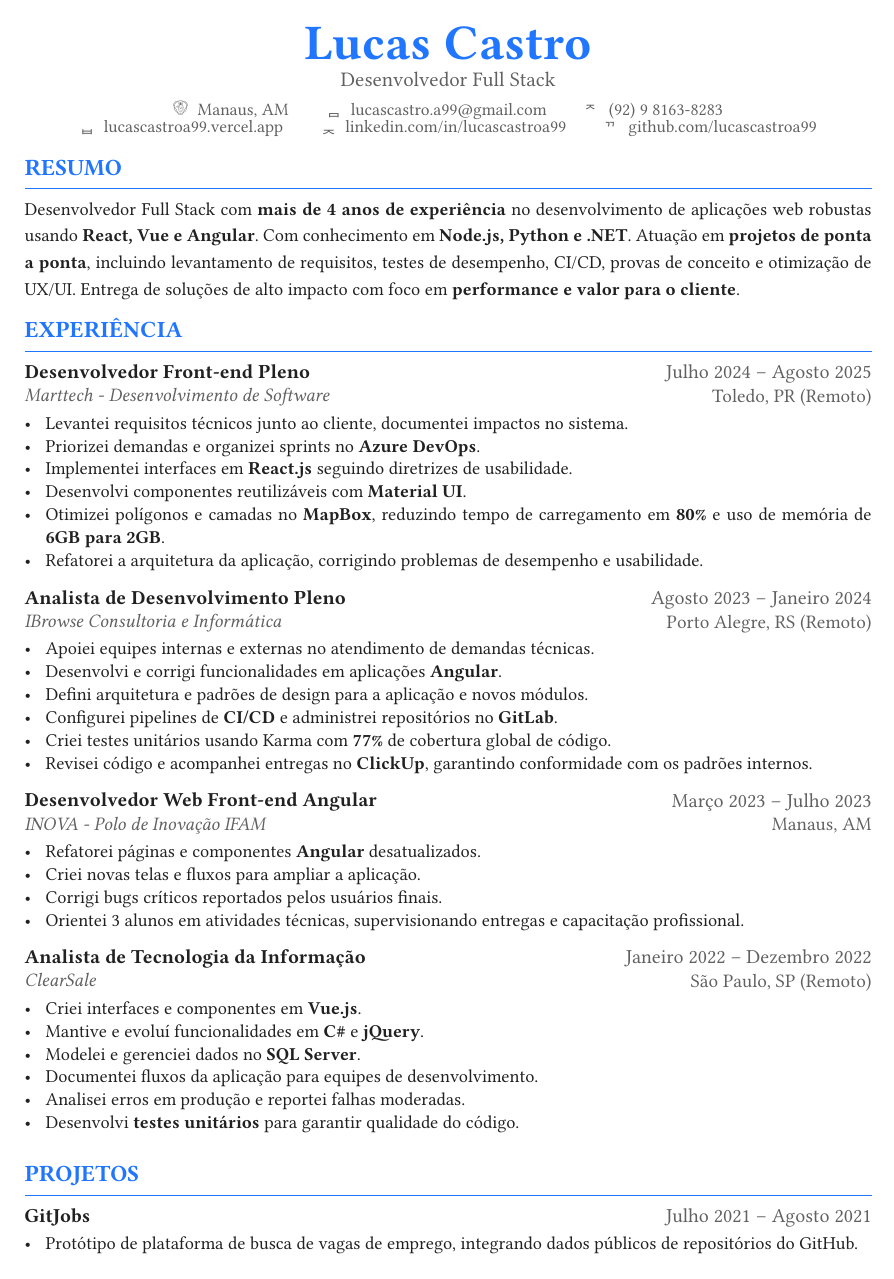
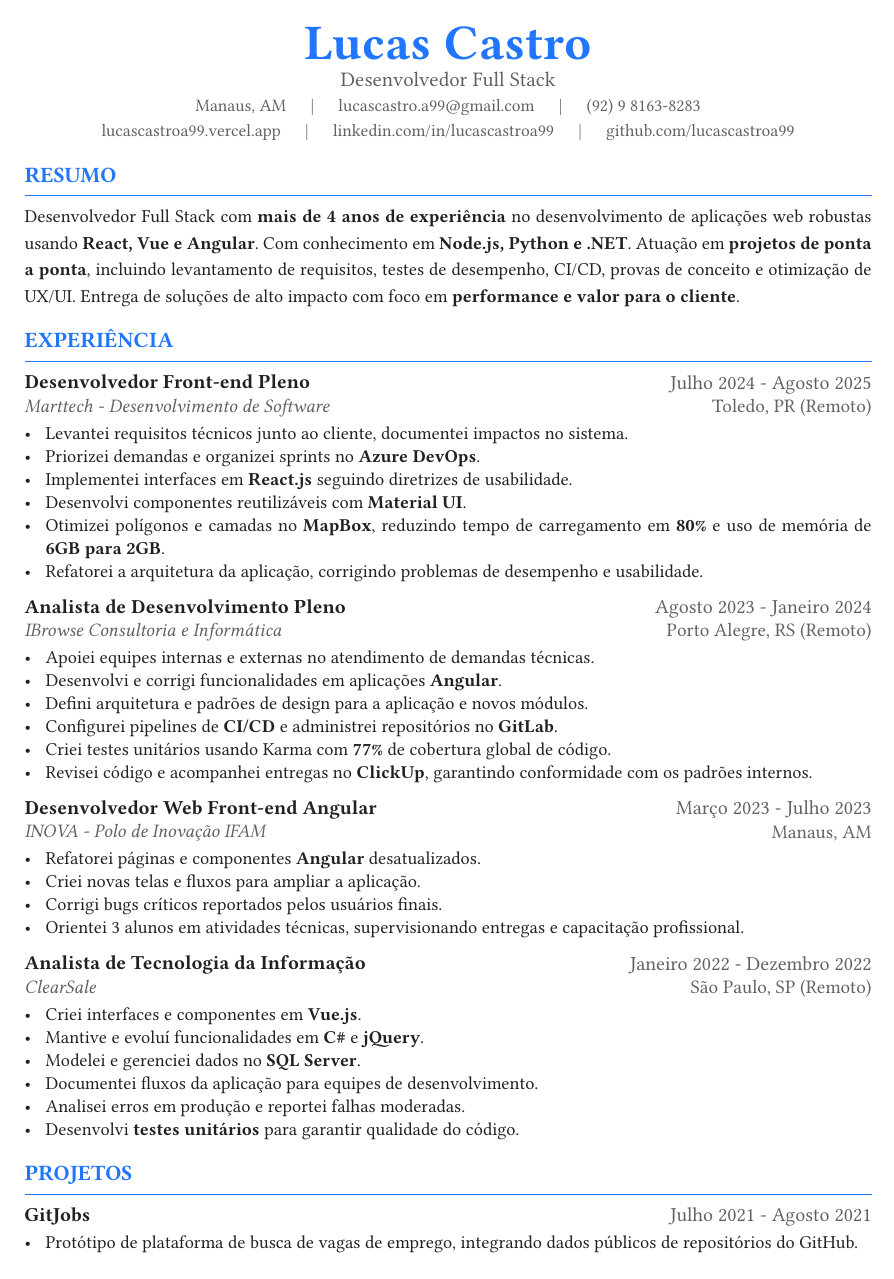
Before and after one commit to lucascastroa99/curriculum-vitae, a Typst document (templates/resume-pt.typ, which reads templates/common.typ): page 1 of 2. Compiled offline with Typst 0.15; a missing font is replaced by an installed copy or a similar font.

Commit message:
feat(templates): refactor Typst templates with generic section-entry component
- common.typ: replace experience/project/education/certification-entry with generic section-entry
- common.typ: simplify document-header layout, remove Font Awesome icons
- common.typ: improve spacing and section-header with pdf.artifact
- resume-*.typ: add PDF metadata, heading color styling, font fallback
- resume-*.typ: wrap sections in block(breakable: false) for page breaks
- cover-letter-*.typ: add PDF metadata (title, author, description, keywords)
- output: regenerate all PDF outputs with updated templates

```diff
--- a/templates/common.typ
+++ b/templates/common.typ
@@ -124,142 +121,107 @@
         #personal.position.at(lang)
       ]
     ][
-      #stack(dir: ttb, spacing: 3pt)[
       #text(size: 10.5pt, fill: muted-color)[
-          #fa(0xf3c5) #h(0.3em) #link(
-            "https://www.google.com/maps/search/" + personal.location.at(lang),
-          )[#personal.location.at(lang)] #h(20pt)
-          #fa(0xf0e0) #h(0.3em) #link("mailto:" + personal.email)[#personal.email] #h(20pt)
-          #fa(0xf095) #h(0.3em) #link("tel:" + personal.phone)[#format-phone(personal.phone, lang)]
-        ]
-      ][
-        #text(size: 10.5pt, fill: muted-color)[
-          #fa(0xf0ac) #h(0.3em) #link(personal.website)[#(
-            personal.website.replace("https://", "").replace("http://", "")
-          )] #h(20pt)
-          #fab(0xf08c) #h(0.3em) #link("https://linkedin.com/in/" + personal.linkedin)[linkedin.com/in/#personal.linkedin] #h(
-            20pt,
-          )
-          #fab(0xf09b) #h(0.3em) #link("https://github.com/" + personal.github)[github.com/#personal.github]
-        ]
+        #link("https://www.google.com/maps/search/" + personal.location.at(lang))[#personal.location.at(lang)] #h(12pt) | #h(12pt)
+        #link("mailto:" + personal.email)[#personal.email] #h(12pt) | #h(12pt)
+        #link("tel:" + personal.phone)[#format-phone(personal.phone, lang)] \
+        #link(personal.website)[#(personal.website.replace("https://", "").replace("http://", ""))] #h(12pt) | #h(12pt)
+        #link("https://linkedin.com/in/" + personal.linkedin)[linkedin.com/in/#personal.linkedin] #h(12pt) | #h(12pt)
+        #link("https://github.com/" + personal.github)[github.com/#personal.github]
       ]
     ]
   ]
 }
 
-#let experience-entry(entry, lang) = {
-  let pos = entry.position.at(lang)
-  let company = entry.company
-  let start = format-date(entry.date.start, lang)
-  let end = if entry.date.end == "present" {
-    if lang == "pt" { "Presente" } else { "Present" }
-  } else {
-    format-date(entry.date.end, lang)
-  }
-  let loc = entry.location.at(lang)
+#let section-entry(
+  primary,
+  secondary: none,
+  start,
+  end: none,
+  right-line2: none,
+  highlights: (),
+  leading: 0.6em,
+) = {
+  let date-str = if end != none { [#start - #end] } else { start }
 
   block(width: 100%)[
     #grid(
       columns: (1fr, auto),
       align: (left, right),
       [
-        #set par(leading: 0.6em)
-        #text(weight: "bold", size: 12pt)[#pos] \
-        #text(style: "italic", size: 11.5pt, fill: muted-color)[#company]
+        #set par(leading: leading)
+        #text(weight: "bold", size: 12pt)[#primary]
+        #if secondary != none [
+          \ #text(style: "italic", size: 11.5pt, fill: muted-color)[#secondary]
+        ]
       ],
       [
-        #set par(leading: 0.6em)
-        #text(size: 12pt, fill: muted-color)[#start – #end] \
-        #text(size: 11.5pt, fill: muted-color)[#loc]
+        #set par(leading: leading)
+        #text(size: 12pt, fill: muted-color)[#date-str]
+        #if right-line2 != none [
+          \ #text(size: 11.5pt, fill: muted-color)[#right-line2]
+        ]
       ],
     )
 
-    #set par(leading: 0.6em)
+    #if highlights.len() > 0 [
+      #set par(leading: leading)
       #set list(marker: [•], body-indent: 0.8em, spacing: 0.6em)
-    #for highlight in entry.highlights.at(lang) [
+      #for highlight in highlights [
         - #parse-bold(highlight)
       ]
     ]
-  v(6pt)
+  ]
+  v(14pt, weak: true)
+}
+
+#let experience-entry(entry, lang) = {
+  let end = if entry.date.end == "present" {
+    if lang == "pt" { "Presente" } else { "Present" }
+  } else {
+    format-date(entry.date.end, lang)
+  }
+
+  section-entry(
+    entry.position.at(lang),
+    format-date(entry.date.start, lang),
+    secondary: entry.company,
+    end: end,
+    right-line2: entry.location.at(lang),
+    highlights: entry.highlights.at(lang),
+    leading: 0.6em,
+  )
 }
 
 #let project-entry(entry, lang) = {
-  let name = entry.name
-  let start = format-date(entry.date.start, lang)
-  let end = format-date(entry.date.end, lang)
-
-  block(width: 100%)[
-    #grid(
-      columns: (1fr, auto),
-      align: (left, right),
-      [
-        #set par(leading: 0.6em)
-        #text(weight: "bold", size: 12pt)[#name]
-      ],
-      [
-        #set par(leading: 0.6em)
-        #text(size: 12pt, fill: muted-color)[#start – #end]
-      ],
+  section-entry(
+    entry.name,
+    format-date(entry.date.start, lang),
+    end: format-date(entry.date.end, lang),
+    highlights: entry.highlights.at(lang),
+    leading: 0.6em,
   )
-
-    #set par(leading: 0.6em)
-    #set list(marker: [•], body-indent: 0.8em, spacing: 0.6em)
-    #for highlight in entry.highlights.at(lang) [
-      - #parse-bold(highlight)
-    ]
-  ]
-  v(6pt)
 }
 
 #let education-entry(entry, lang) = {
-  let area = entry.area.at(lang)
-  let institution = entry.institution.at(lang)
-  let start = format-date(entry.date.start, lang)
-  let end = format-date(entry.date.end, lang)
-  let loc = entry.location.at(lang)
-
-  block(width: 100%)[
-    #grid(
-      columns: (1fr, auto),
-      align: (left, right),
-      [
-        #set par(leading: 0.4em)
-        #text(weight: "bold", size: 12pt)[#area] \
-        #text(style: "italic", size: 11.5pt, fill: muted-color)[#institution]
-      ],
-      [
-        #set par(leading: 0.4em)
-        #text(size: 12pt, fill: muted-color)[#start – #end] \
-        #text(size: 11.5pt, fill: muted-color)[#loc]
-      ],
+  section-entry(
+    entry.area.at(lang),
+    format-date(entry.date.start, lang),
+    secondary: entry.institution.at(lang),
+    end: format-date(entry.date.end, lang),
+    right-line2: entry.location.at(lang),
+    leading: 0.4em,
   )
-  ]
-  v(6pt)
 }
 
 #let certification-entry(entry, lang) = {
-  let area = entry.area
-  let institution = entry.institution
-  let start = format-date(entry.date.start, lang)
-  let score = entry.score.at(lang)
-
-  block(width: 100%)[
-    #grid(
-      columns: (1fr, auto),
-      align: (left, right),
-      [
-        #set par(leading: 0.4em)
-        #text(weight: "bold", size: 12pt)[#area] \
-        #text(style: "italic", size: 11.5pt, fill: muted-color)[#institution]
-      ],
-      [
-        #set par(leading: 0.4em)
-        #text(size: 12pt, fill: muted-color)[#score] \
-        #text(size: 11.5pt, fill: muted-color)[#start]
-      ],
+  section-entry(
+    entry.area,
+    format-date(entry.date.start, lang),
+    secondary: entry.institution,
+    right-line2: entry.score.at(lang),
+    leading: 0.4em,
   )
-  ]
-  v(6pt)
 }
 
 #let skill-category(label, details, lang) = {
--- a/templates/resume-pt.typ
+++ b/templates/resume-pt.typ
@@ -3,6 +3,14 @@
 // =====================================================
 
 #import "common.typ": *
+
+#set document(
+  title: personal.firstname + " " + personal.lastname + " - Currículo",
+  author: personal.firstname + " " + personal.lastname,
+  keywords: ("currículo", personal.position.pt),
+)
+
+#show heading: set text(primary-color)
 
 // =====================================================
 // PAGE SETUP
@@ -14,7 +22,7 @@
 )
 
 #set text(
-  font: "Source Sans 3",
+  font: ("Source Sans 3", "Arial"),
   size: 11pt,
   fill: text-color,
   lang: "pt",
```
Also changed, not shown: templates/cover-letter-en.typ (+8 -0 lines), templates/cover-letter-pt.typ (+8 -0 lines), templates/resume-en.typ (+17 -7 lines), output/LucasCastro_DesenvolvedorFullStack_CartaApresentacao.pdf, output/LucasCastro_DesenvolvedorFullStack_Curriculo.pdf, output/LucasCastro_FullStackDeveloper_CoverLetter.pdf, output/LucasCastro_FullStackDeveloper_Resume.pdf, templates/common.typ (9 more changed lines), templates/resume-pt.typ (14 more changed lines). Lines whose indentation alone changed are shown as unchanged.
